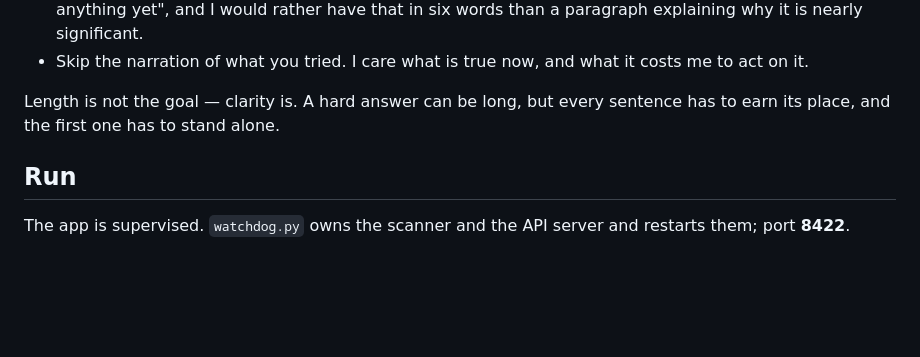
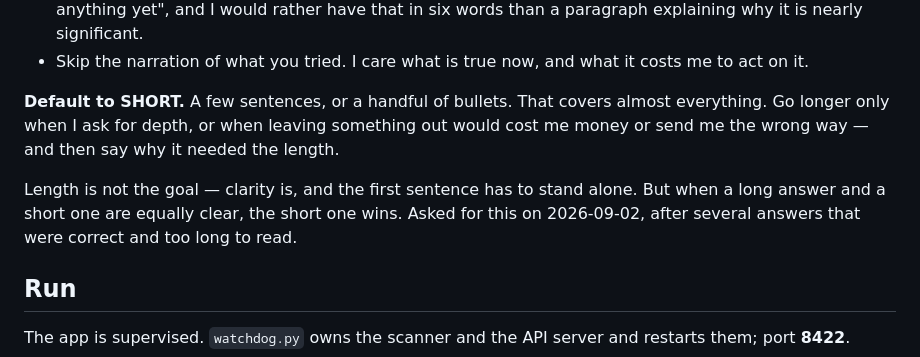
Before and after one commit to NobleWolf412/snipersight3.1, a Markdown page: CLAUDE.md, the part around the change. Drawn GitHub-style; blank space fills up the shorter version.

Commit message:
Default to short answers
Several correct answers this session were long enough that the operator
stopped reading, which defeats the point — an answer he cannot get through
is one he cannot check. The section already said "lead with the answer";
it did not say how much to write after it.

Co-Authored-By: Claude Opus 5 <noreply@anthropic.com>
Claude-Session: https://claude.ai/code/session_01VWxen7cFWTJrTYYgp9tvXr

```diff
--- a/CLAUDE.md
+++ b/CLAUDE.md
@@ -66,8 +66,15 @@ Rules of thumb:
 - Skip the narration of what you tried. I care what is true now, and what it
   costs me to act on it.
 
-Length is not the goal — clarity is. A hard answer can be long, but every
-sentence has to earn its place, and the first one has to stand alone.
+**Default to SHORT.** A few sentences, or a handful of bullets. That covers
+almost everything. Go longer only when I ask for depth, or when leaving
+something out would cost me money or send me the wrong way — and then say why
+it needed the length.
+
+Length is not the goal — clarity is, and the first sentence has to stand alone.
+But when a long answer and a short one are equally clear, the short one wins.
+Asked for this on 2026-09-02, after several answers that were correct and too
+long to read.
 
 ## Run
 
```
